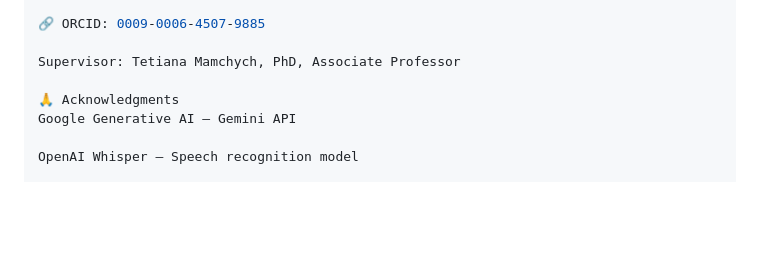
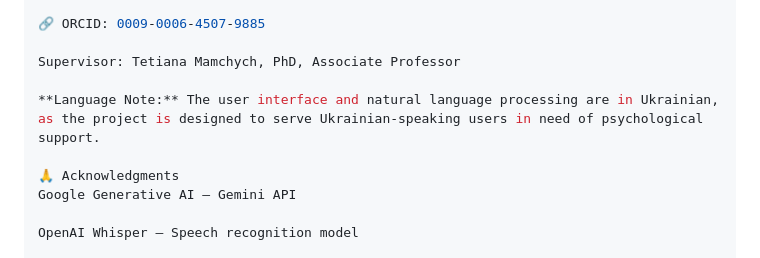
Before and after one commit to Kateryna-Havryliuk/safe-place, a Markdown page: README.md, the part around the change. Rendered like a GitHub page; blank space fills up the shorter version.

```diff
--- a/README.md
+++ b/README.md
@@ -418,6 +418,8 @@ Kateryna Havryliuk
 
 Supervisor: Tetiana Mamchych, PhD, Associate Professor
 
+**Language Note:** The user interface and natural language processing are in Ukrainian, as the project is designed to serve Ukrainian-speaking users in need of psychological support.
+
 🙏 Acknowledgments
 Google Generative AI — Gemini API
 
```
